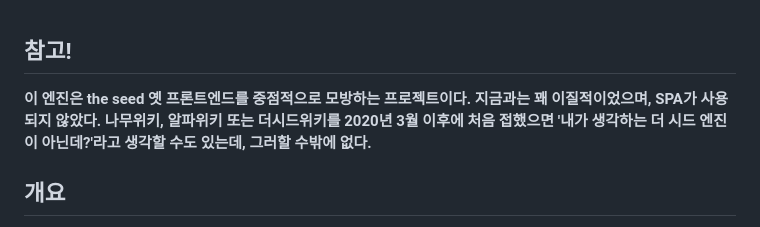
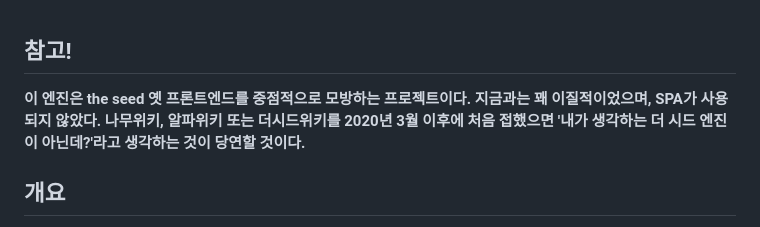
Before and after one commit to gdl-blue/imitated-seed-2, a Markdown page: README.md, the part around the change. GitHub-like rendering.

```diff
--- a/README.md
+++ b/README.md
@@ -1,5 +1,5 @@
 ## **참고!**
-**이 엔진은 the seed 옛 프론트엔드를 중점적으로 모방하는 프로젝트이다. 지금과는 꽤 이질적이었으며, SPA가 사용되지 않았다. 나무위키, 알파위키 또는 더시드위키를 2020년 3월 이후에 처음 접했으면 '내가 생각하는 더 시드 엔진이 아닌데?'라고 생각할 수도 있는데, 그러할 수밖에 없다.**
+**이 엔진은 the seed 옛 프론트엔드를 중점적으로 모방하는 프로젝트이다. 지금과는 꽤 이질적이었으며, SPA가 사용되지 않았다. 나무위키, 알파위키 또는 더시드위키를 2020년 3월 이후에 처음 접했으면 '내가 생각하는 더 시드 엔진이 아닌데?'라고 생각하는 것이 당연할 것이다.**
 
 ## 개요
 더시드 엔진 (구 프론트엔드 기준) 모방 프로젝트.
```
